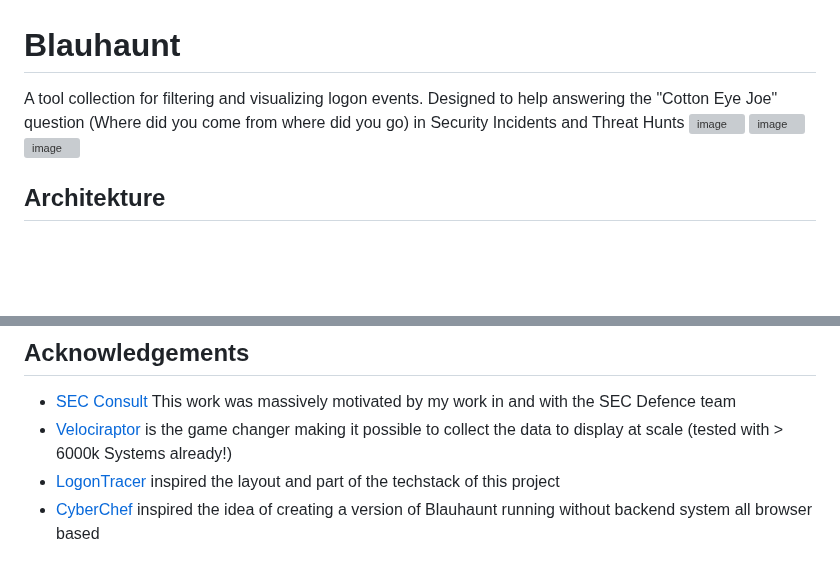
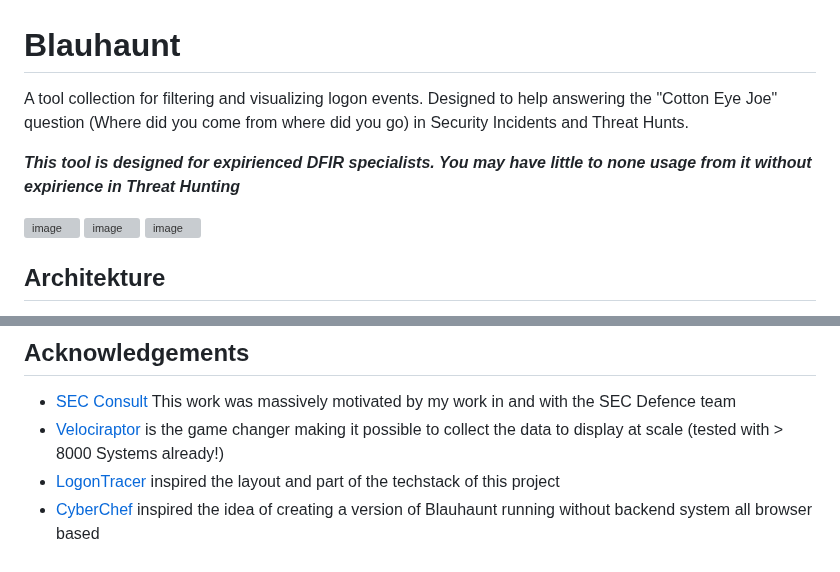
Before and after one commit to cgosec/Blauhaunt, a Markdown page: README.md, 2 parts joined by grey strips. GitHub-like rendering; blank space fills up the shorter version; grey boxes are pictures that could not be loaded.

```diff
--- a/README.md
+++ b/README.md
@@ -1,5 +1,8 @@
 # Blauhaunt
-A tool collection for filtering and visualizing logon events. Designed to help answering the "Cotton Eye Joe" question  (Where did you come from where did you go) in Security Incidents and Threat Hunts
+A tool collection for filtering and visualizing logon events. Designed to help answering the "Cotton Eye Joe" question  (Where did you come from where did you go) in Security Incidents and Threat Hunts.
+
+***This tool is designed for expirienced DFIR specialists. You may have little to none usage from it without expirience in Threat Hunting***
+
 ![image](https://github.com/cgosec/Blauhaunt/assets/147876916/15c59e4a-1827-4c6e-ad06-af1813966d0c)
 ![image](https://github.com/cgosec/Blauhaunt/assets/147876916/a262a8f1-b6e2-418a-aa0b-c85ad7e20168)
 ![image](https://github.com/cgosec/Blauhaunt/assets/147876916/8add5635-1ef2-417d-93e7-2fe05b40b04d)
@@ -84,6 +87,6 @@ Can be any CSV File. Delimiter can be specified and cols for Hostname and IP can
 
 ## Acknowledgements
  - [SEC Consult](https://sec-consult.com/de/) This work was massively motivated by my work in and with the SEC Defence team
- - [Velociraptor](https://github.com/Velocidex/velociraptor/) is the game changer making it possible to collect the data to display at scale (tested with > 6000k Systems already!)
+ - [Velociraptor](https://github.com/Velocidex/velociraptor/) is the game changer making it possible to collect the data to display at scale (tested with > 8000 Systems already!)
  - [LogonTracer](https://github.com/JPCERTCC/LogonTracer) inspired the layout and part of the techstack of this project
  - [CyberChef](https://gchq.github.io/CyberChef/) inspired the idea of creating a version of Blauhaunt running without backend system all browser based
```
